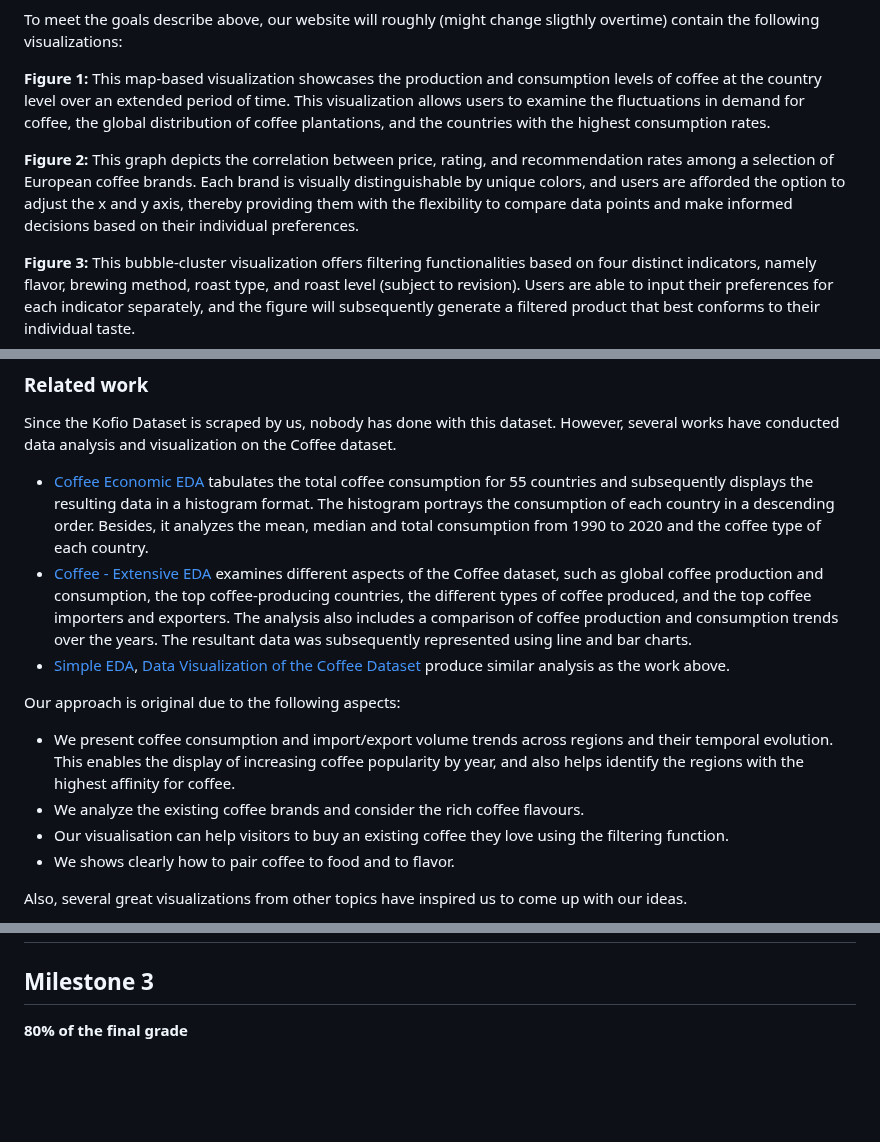
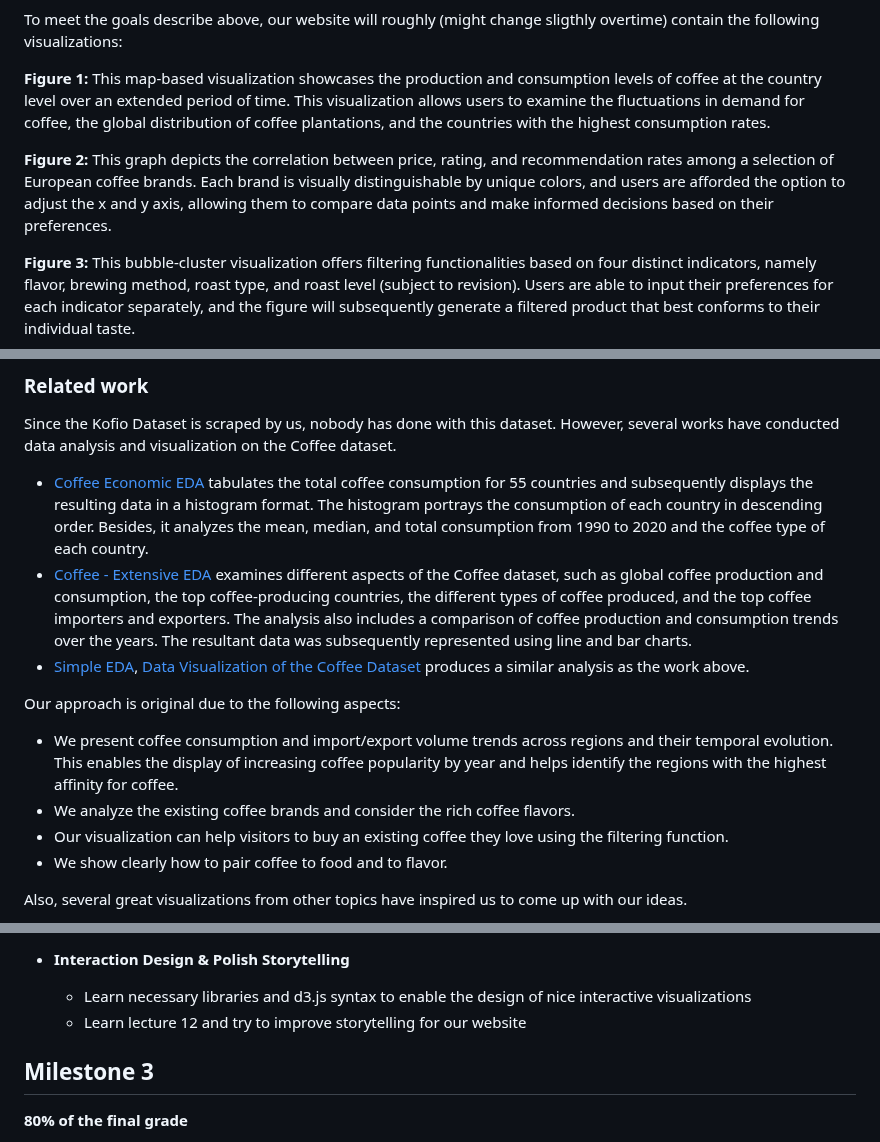
Before and after one commit to com-480-data-visualization/project-2023-kingdom_of_kaffa, a Markdown page: README.md, 3 parts joined by grey strips. GitHub-like rendering; blank space fills up the shorter version.

```diff
--- a/README.md
+++ b/README.md
@@ -62,7 +60,7 @@ To meet the goals describe above, our website will roughly (might change sligthl
 
 **Figure 1:** This map-based visualization showcases the production and consumption levels of coffee at the country level over an extended period of time. This visualization allows users to examine the fluctuations in demand for coffee, the global distribution of coffee plantations, and the countries with the highest consumption rates.
 
-**Figure 2:** This graph depicts the correlation between price, rating, and recommendation rates among a selection of European coffee brands. Each brand is visually distinguishable by unique colors, and users are afforded the option to adjust the x and y axis, thereby providing them with the flexibility to compare data points and make informed decisions based on their individual preferences.
+**Figure 2:** This graph depicts the correlation between price, rating, and recommendation rates among a selection of European coffee brands. Each brand is visually distinguishable by unique colors, and users are afforded the option to adjust the x and y axis, allowing them to compare data points and make informed decisions based on their preferences.
 
 **Figure 3:** This bubble-cluster visualization offers filtering functionalities based on four distinct indicators, namely flavor, brewing method, roast type, and roast level (subject to revision). Users are able to input their preferences for each indicator separately, and the figure will subsequently generate a filtered product that best conforms to their individual taste.
 
@@ -124,19 +122,20 @@ The figure below suggests that coffee consumption is becoming increasingly popul
 
 Since the Kofio Dataset is scraped by us, nobody has done with this dataset. However, several works have conducted data analysis and visualization on the Coffee dataset.
 
-- [Coffee Economic EDA](https://www.kaggle.com/code/ayaabdalsalam/coffee-economic-eda) tabulates the total coffee consumption for 55 countries and subsequently displays the resulting data in a histogram format. The histogram portrays the consumption of each country in a descending order. Besides, it analyzes the mean, median and total consumption from 1990 to 2020 and the coffee type of each country.
+- [Coffee Economic EDA](https://www.kaggle.com/code/ayaabdalsalam/coffee-economic-eda) tabulates the total coffee consumption for 55 countries and subsequently displays the resulting data in a histogram format. The histogram portrays the consumption of each country in descending order. Besides, it analyzes the mean, median, and total consumption from 1990 to 2020 and the coffee type of each country.
 - [Coffee - Extensive EDA](https://www.kaggle.com/code/akhiljethwa/coffee-extensive-eda) examines different aspects of the Coffee dataset, such as global coffee production and consumption, the top coffee-producing countries, the different types of coffee produced, and the top coffee importers and exporters. The analysis also includes a comparison of coffee production and consumption trends over the years. The resultant data was subsequently represented using line and bar charts.
-- [Simple EDA](https://www.kaggle.com/code/sabinorsp/simple-eda-for-this-dataset/notebook), [Data Visualization of the Coffee Dataset](https://www.kaggle.com/code/aaronjones32/data-visualisation-of-the-coffee-dataset) produce similar analysis as the work above.
+- [Simple EDA](https://www.kaggle.com/code/sabinorsp/simple-eda-for-this-dataset/notebook), [Data Visualization of the Coffee Dataset](https://www.kaggle.com/code/aaronjones32/data-visualisation-of-the-coffee-dataset) produces a similar analysis as the work above.
 
 <!-- * [Simple EDA](https://www.kaggle.com/code/sabinorsp/simple-eda-for-this-dataset/notebook) presents the visualizations of the top 10 coffee exporting and importing countries, along with the leading coffee producers and domestic consumers. Furthermore, it assesses the yearly coffee production of the key countries and employs a line chart to depict the trend.
+
 * [Data Visualization of the Coffee Dataset](https://www.kaggle.com/code/aaronjones32/data-visualisation-of-the-coffee-dataset) delved into the top countries concerning coffee export, import, domestic consumption, and production, along with the coffee consumption trends of the importing nations. The resultant data was subsequently represented using line charts, spanning the timeline from 1990 to 2020. -->
 
 Our approach is original due to the following aspects:
 
-- We present coffee consumption and import/export volume trends across regions and their temporal evolution. This enables the display of increasing coffee popularity by year, and also helps identify the regions with the highest affinity for coffee.
-- We analyze the existing coffee brands and consider the rich coffee flavours.
-- Our visualisation can help visitors to buy an existing coffee they love using the filtering function.
-- We shows clearly how to pair coffee to food and to flavor.
+- We present coffee consumption and import/export volume trends across regions and their temporal evolution. This enables the display of increasing coffee popularity by year and helps identify the regions with the highest affinity for coffee.
+- We analyze the existing coffee brands and consider the rich coffee flavors.
+- Our visualization can help visitors to buy an existing coffee they love using the filtering function.
+- We show clearly how to pair coffee to food and to flavor.
 
 Also, several great visualizations from other topics have inspired us to come up with our ideas.
 
@@ -164,3 +233,9 @@ conda env create --file=com480-kaffa.yml
+- **Interaction Design & Polish Storytelling**
+
+  - Learn necessary libraries and d3.js syntax to enable the design of nice interactive visualizations
+  - Learn lecture 12 and try to improve storytelling for our website
+
+
 
 ## Milestone 3
 
```
Also changed, not shown: other parts of README.md (+72 -4 lines).
